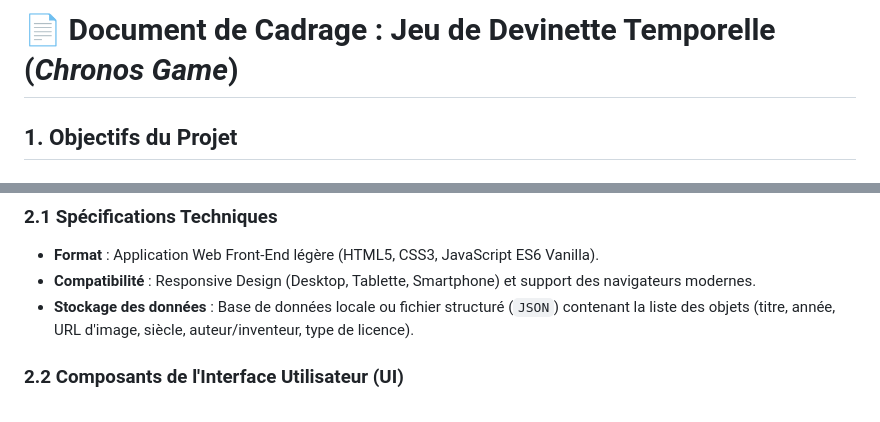
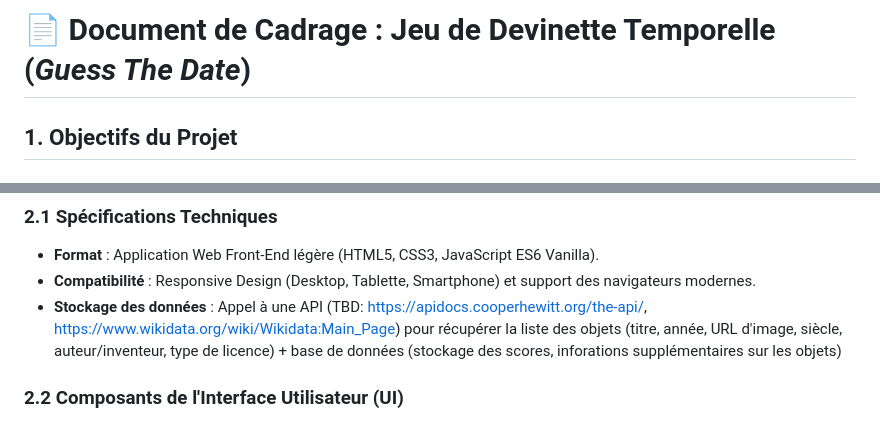
Before and after one commit to Triskolae/guess-the-date, a Markdown page: mvp/README.md, 2 parts joined by grey strips. GitHub-like rendering.

Commit message:
feat(cdc): minor changes in data storage

```diff
--- a/mvp/README.md
+++ b/mvp/README.md
@@ -1,4 +1,4 @@
-# 📄 Document de Cadrage : Jeu de Devinette Temporelle (*Chronos Game*)
+# 📄 Document de Cadrage : Jeu de Devinette Temporelle (*Guess The Date*)
 
 ## 1. Objectifs du Projet
 
@@ -18,7 +18,7 @@
 ### 2.1 Spécifications Techniques
 * **Format** : Application Web Front-End légère (HTML5, CSS3, JavaScript ES6 Vanilla).
 * **Compatibilité** : Responsive Design (Desktop, Tablette, Smartphone) et support des navigateurs modernes.
-* **Stockage des données** : Base de données locale ou fichier structuré (`JSON`) contenant la liste des objets (titre, année, URL d'image, siècle, auteur/inventeur, type de licence).
+* **Stockage des données** : Appel à une API (TBD: https://apidocs.cooperhewitt.org/the-api/, https://www.wikidata.org/wiki/Wikidata:Main_Page) pour récupérer la liste des objets (titre, année, URL d'image, siècle, auteur/inventeur, type de licence) + base de données (stockage des scores, inforations supplémentaires sur les objets)
 
 ### 2.2 Composants de l'Interface Utilisateur (UI)
 1. **Zone Médias** : Affichage central de l'image de l'objet à deviner avec crédits d'auteur/source.
```
